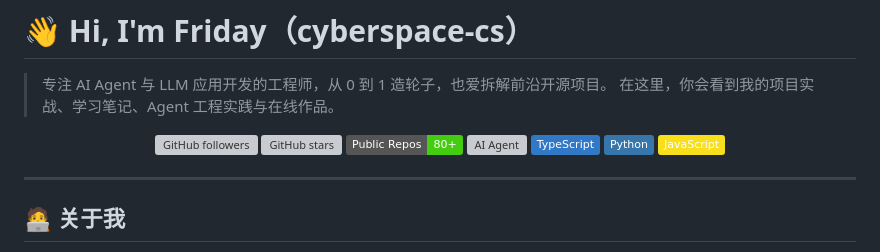
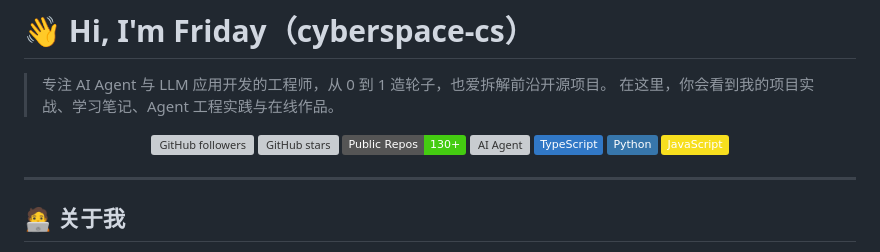
Before and after one commit to cyberspace-cs/cyberspace-cs, a Markdown page: README.md, the part around the change. Rendered like a GitHub page; badges without logos; grey boxes are pictures that could not be loaded.

```diff
--- a/README.md
+++ b/README.md
@@ -7,7 +7,7 @@
 
 ![GitHub followers](https://img.shields.io/github/followers/cyberspace-cs?style=social)
 ![GitHub stars](https://img.shields.io/github/stars/cyberspace-cs?style=social)
-![GitHub repos](https://img.shields.io/badge/Public%20Repos-80+-brightgreen)
+![GitHub repos](https://img.shields.io/badge/Public%20Repos-130+-brightgreen)
 ![AI Agent](https://img.shields.io/badge/方向-AI%20Agent%20%2F%20LLM-8A2BE2)
 ![TypeScript](https://img.shields.io/badge/TypeScript-3178C6?logo=typescript&logoColor=white)
 ![Python](https://img.shields.io/badge/Python-3776AB?logo=python&logoColor=white)
```
